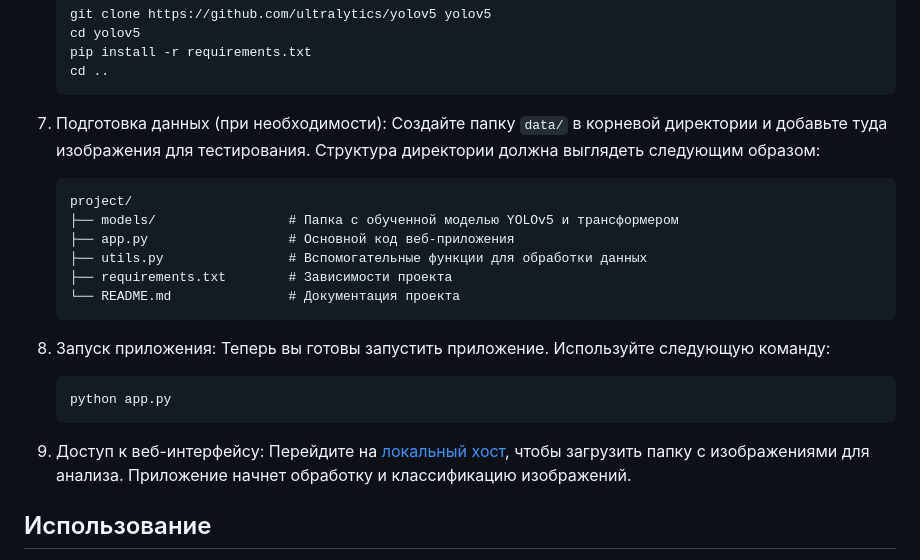
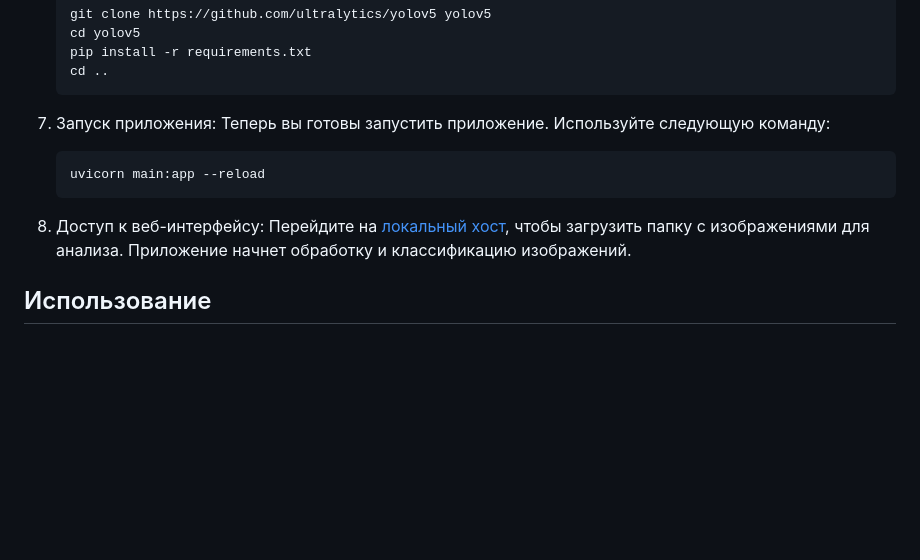
Before and after one commit to playerr0r/hackaton, a Markdown page: README.md, the part around the change. GitHub-like rendering; blank space fills up the shorter version.

````diff
--- a/README.md
+++ b/README.md
@@ -73,24 +73,13 @@
    cd ..
    ```
 
-7. Подготовка данных (при необходимости):
-   Создайте папку `data/` в корневой директории и добавьте туда изображения для тестирования. Структура директории должна выглядеть следующим образом:
-   ```plaintext
-   project/
-   ├── models/                 # Папка с обученной моделью YOLOv5 и трансформером
-   ├── app.py                  # Основной код веб-приложения
-   ├── utils.py                # Вспомогательные функции для обработки данных
-   ├── requirements.txt        # Зависимости проекта
-   └── README.md               # Документация проекта
+7. Запуск приложения:
+   Теперь вы готовы запустить приложение. Используйте следующую команду:
+   ```bash
+   uvicorn main:app --reload
    ```
 
-8. Запуск приложения:
-   Теперь вы готовы запустить приложение. Используйте следующую команду:
-   ```bash
-   python app.py
-   ```
-
-9. Доступ к веб-интерфейсу:
+8. Доступ к веб-интерфейсу:
    Перейдите на [локальный хост](http://127.0.0.1:8000), чтобы загрузить папку с изображениями для анализа. Приложение начнет обработку и классификацию изображений.
 
 ## Использование
````
